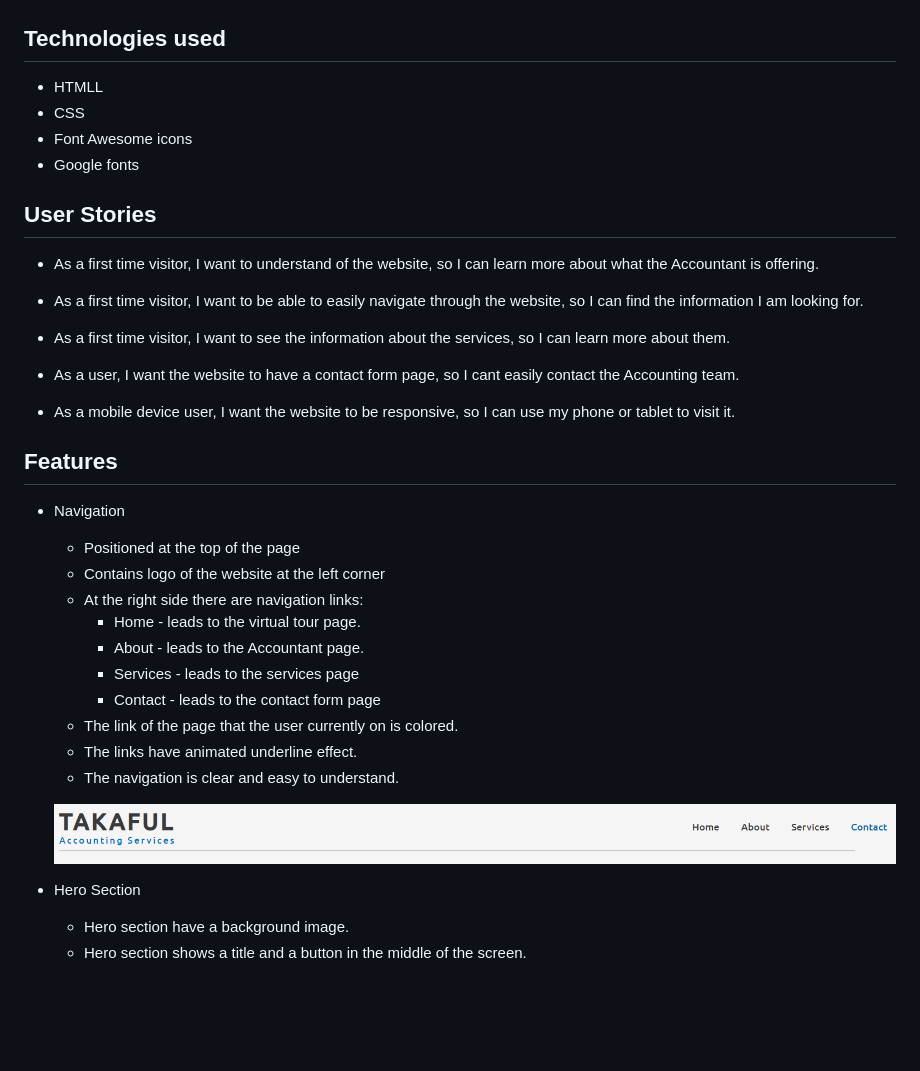
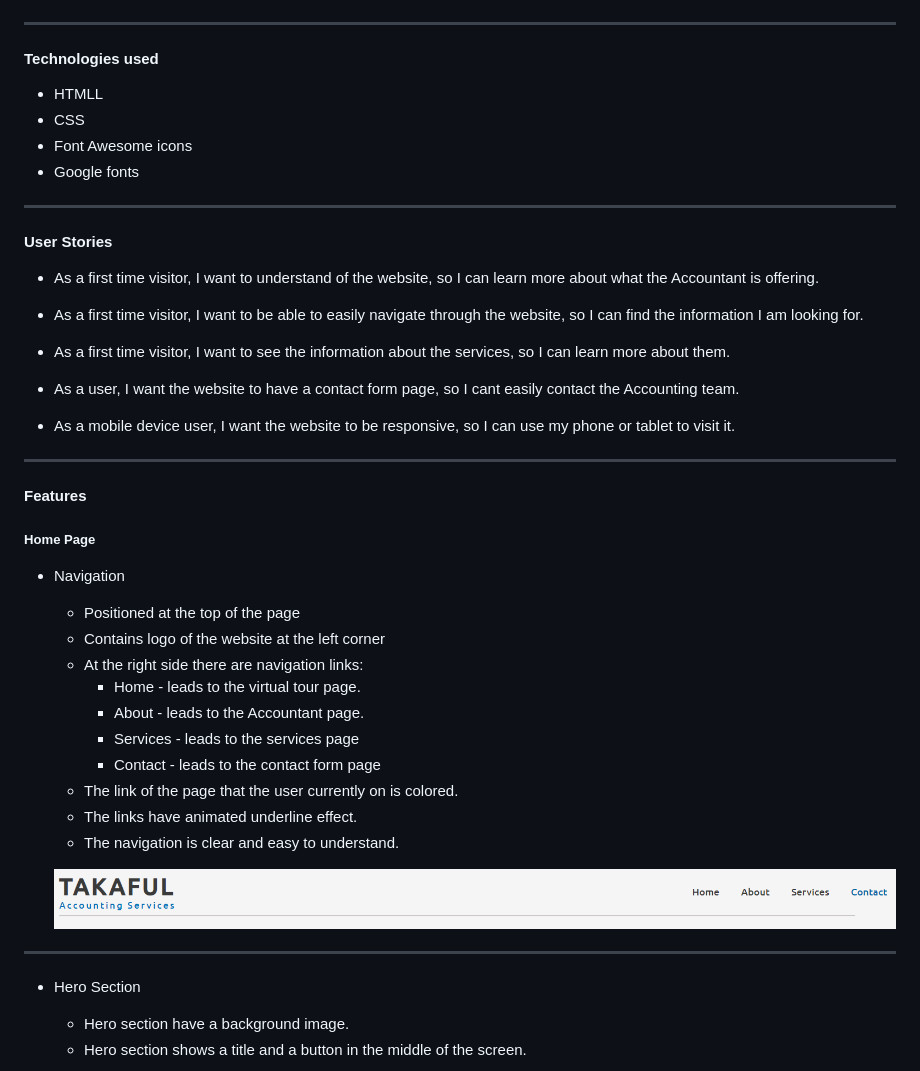
Before and after one commit to Ibrahim-Y-Adam/project-one, a Markdown page: README.md, the part around the change printed below. Rendered like a GitHub page; blank space fills up the shorter version.

```diff
--- a/README.md
+++ b/README.md
@@ -6,14 +6,17 @@ Here you can find Accounting, Personal Tax and Bookkeeping.
 
 ![hero-image](screenshots/Screenshot-Takaful.png)
 
-## Technologies used
+***
+#### Technologies used
 
 * HTMLL
 * CSS
 * Font Awesome icons
 * Google fonts
 
-## User Stories
+***
+
+#### User Stories
 
 * As a first time visitor, I want to understand of the website, so I can learn more about what the Accountant is offering.
 
@@ -26,8 +29,9 @@ Here you can find Accounting, Personal Tax and Bookkeeping.
 * As a mobile device user, I want the website to be responsive, so I can use my phone or tablet to visit it.
 
 
-## Features
-
+***
+#### Features
+##### Home Page
 * Navigation
 
     * Positioned at the top of the page
@@ -45,4 +49,5 @@ Here you can find Accounting, Personal Tax and Bookkeeping.
 
+***
 * Hero Section
 
     * Hero section have a background image.
```
Also changed, not shown: other parts of README.md (+65 -3 lines), screenshots/Screenshot-about.png (added), screenshots/Screenshot-contact-page.png (added), screenshots/Screenshot-footer.png (added), screenshots/Screenshot-let-talk.png (added), screenshots/Screenshot-thanks-img.png (added), 1 other file.
